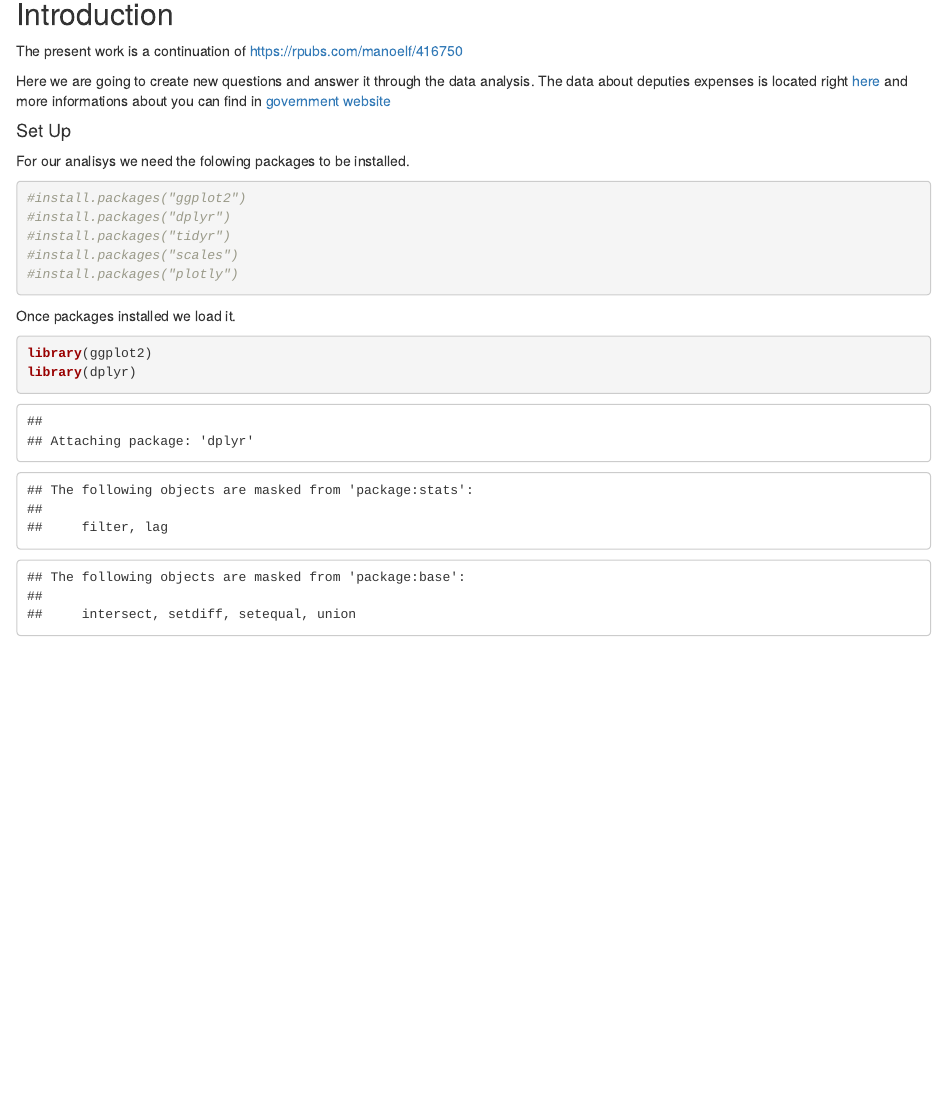
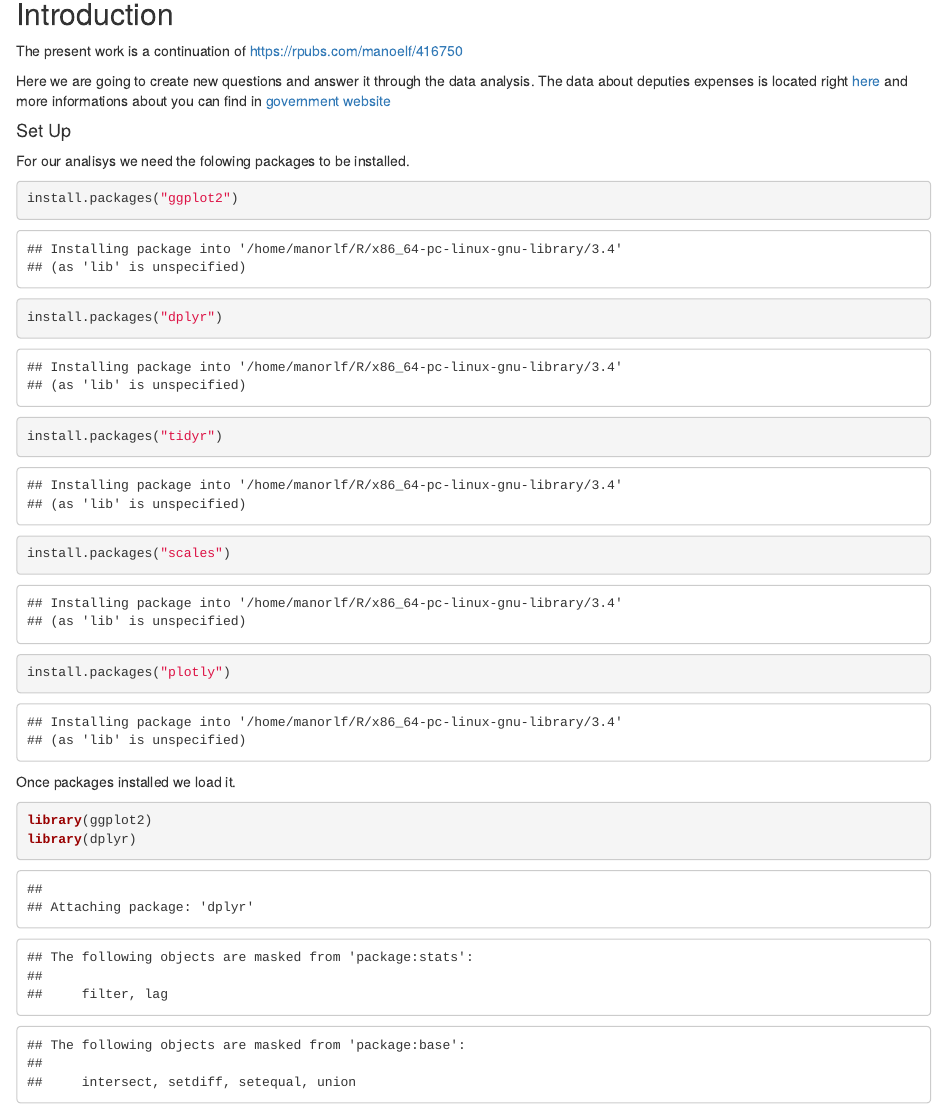
Before and after one commit to manoelf/data-analysis, an R Markdown document (lab01-2/lab01-part02.Rmd): the page in a window 1100 px wide, from 170 px down. The pictures show the output file lab01-2/lab01-part02.html that the author committed with the source, opened offline.

Commit message:
ending lab1

````diff
--- a/lab01-2/lab01-part02.Rmd
+++ b/lab01-2/lab01-part02.Rmd
@@ -23,11 +23,11 @@ output:
 <p>For our analisys we need the folowing packages to be installed.</p>
 
 ```{r}
-#install.packages("ggplot2")
-#install.packages("dplyr")
-#install.packages("tidyr")
-#install.packages("scales")
-#install.packages("plotly")
+install.packages("ggplot2")
+install.packages("dplyr")
+install.packages("tidyr")
+install.packages("scales")
+install.packages("plotly")
 ```
 
 <p>Once packages installed we load it.</p>
````
Also changed, not shown: lab01-2/lab01-part02.html.
